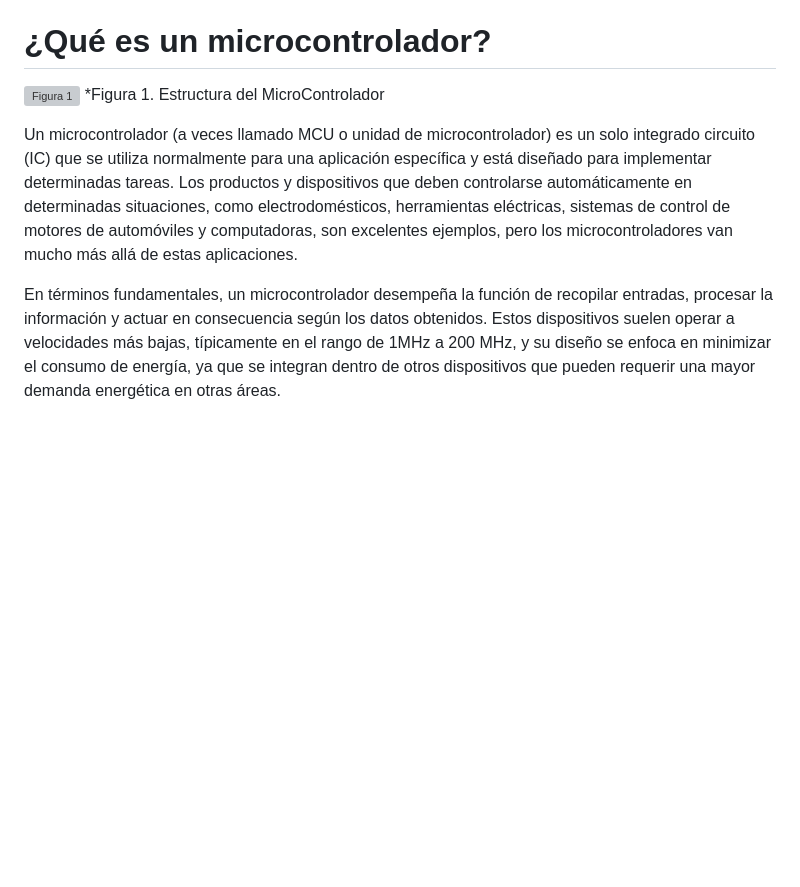
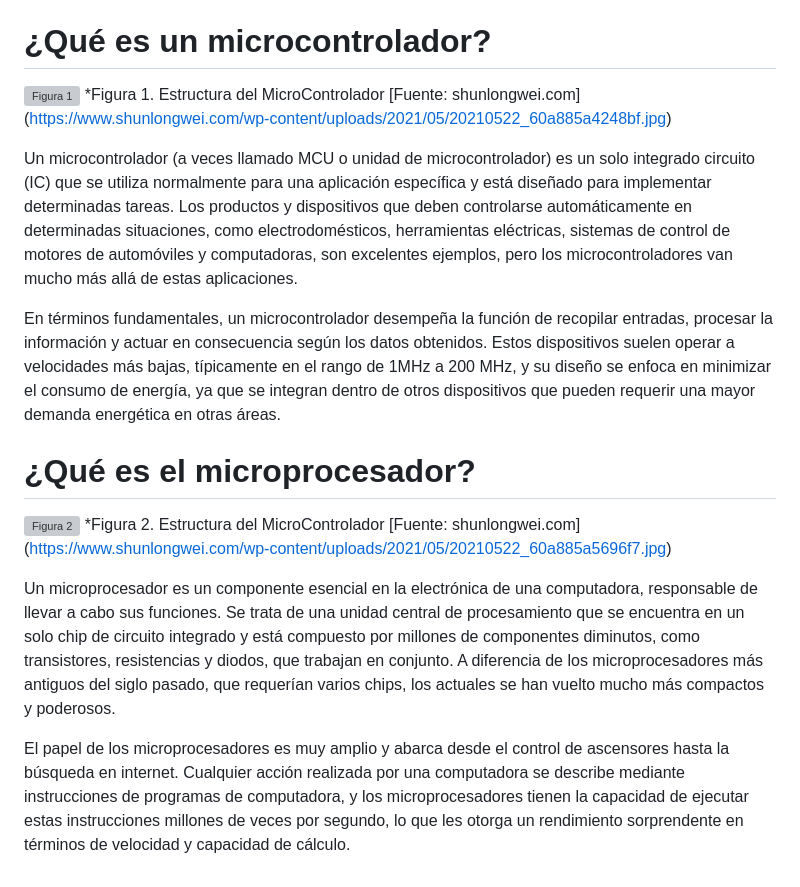
Before and after one commit to BrazanXL/BANGERFX, a Markdown page: readme.md, the part around one of its changes. GitHub-like rendering; blank space fills up the shorter version; grey boxes are pictures that could not be loaded.

Commit message:
Se ajusta indice y fuentes se agg MP

```diff
--- a/readme.md
+++ b/readme.md
@@ -18,8 +18,16 @@ Los microcontroladores se destacan por su bajo consumo de energía. Dado que est
 
 # ¿Qué es un microcontrolador?
 ![Figura 1](Folder/SE1/img/MC.jpg)
-*Figura 1. Estructura del MicroControlador
+*Figura 1. Estructura del MicroControlador [Fuente: shunlongwei.com] (https://www.shunlongwei.com/wp-content/uploads/2021/05/20210522_60a885a4248bf.jpg)
 
 Un microcontrolador (a veces llamado MCU o unidad de microcontrolador) es un solo integrado circuito (IC) que se utiliza normalmente para una aplicación específica y está diseñado para implementar determinadas tareas. Los productos y dispositivos que deben controlarse automáticamente en determinadas situaciones, como electrodomésticos, herramientas eléctricas, sistemas de control de motores de automóviles y computadoras, son excelentes ejemplos, pero los microcontroladores van mucho más allá de estas aplicaciones.
 
 En términos fundamentales, un microcontrolador desempeña la función de recopilar entradas, procesar la información y actuar en consecuencia según los datos obtenidos. Estos dispositivos suelen operar a velocidades más bajas, típicamente en el rango de 1MHz a 200 MHz, y su diseño se enfoca en minimizar el consumo de energía, ya que se integran dentro de otros dispositivos que pueden requerir una mayor demanda energética en otras áreas.
+
+# ¿Qué es el microprocesador?
+![Figura 2](Folder/SE1/img/MP.jpg)
+*Figura 2. Estructura del MicroControlador [Fuente: shunlongwei.com] (https://www.shunlongwei.com/wp-content/uploads/2021/05/20210522_60a885a5696f7.jpg)
+
+Un microprocesador es un componente esencial en la electrónica de una computadora, responsable de llevar a cabo sus funciones. Se trata de una unidad central de procesamiento que se encuentra en un solo chip de circuito integrado y está compuesto por millones de componentes diminutos, como transistores, resistencias y diodos, que trabajan en conjunto. A diferencia de los microprocesadores más antiguos del siglo pasado, que requerían varios chips, los actuales se han vuelto mucho más compactos y poderosos.
+
+El papel de los microprocesadores es muy amplio y abarca desde el control de ascensores hasta la búsqueda en internet. Cualquier acción realizada por una computadora se describe mediante instrucciones de programas de computadora, y los microprocesadores tienen la capacidad de ejecutar estas instrucciones millones de veces por segundo, lo que les otorga un rendimiento sorprendente en términos de velocidad y capacidad de cálculo.
```
Also changed, not shown: other parts of readme.md (+3 -3 lines).
